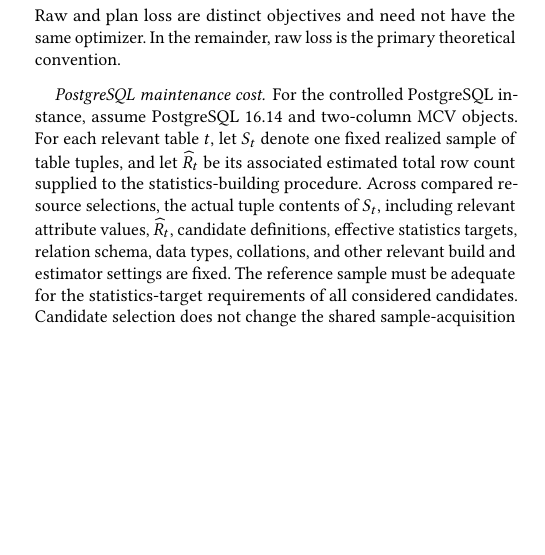
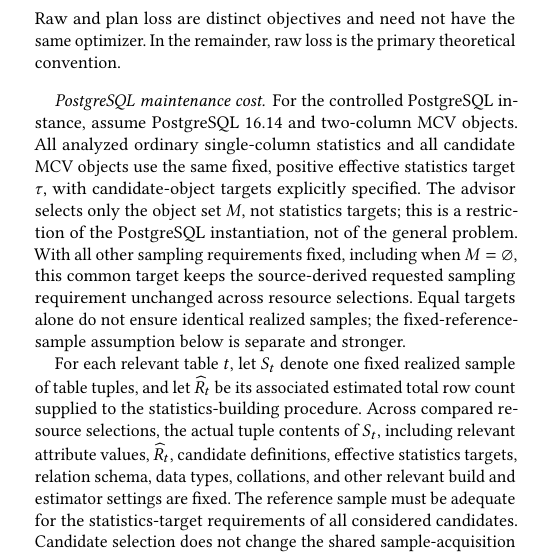
Before and after one commit to 1951123/ess-research, a LaTeX paper (paper/main.tex): part of one column of page 2 of 3, cut so that both start at the same text, the shorter picture padded with empty space. Compiled offline with pdfLaTeX.

Commit message:
paper: state uniform statistics target in PG maintenance instantiation

```diff
--- a/paper/main.tex
+++ b/paper/main.tex
@@ -258,7 +258,18 @@
 
 \paragraph{PostgreSQL maintenance cost.}
 For the controlled PostgreSQL instance, assume PostgreSQL 16.14 and
-two-column MCV objects.  For each relevant table $t$, let $S_t$ denote one
+two-column MCV objects.  All analyzed ordinary single-column statistics and
+all candidate MCV objects use the same fixed, positive effective statistics
+target $\tau$, with candidate-object targets explicitly specified.  The
+advisor selects only the object set $M$, not statistics targets; this is a
+restriction of the PostgreSQL instantiation, not of the general problem.
+With all other sampling requirements fixed, including when $M=\varnothing$,
+this common target keeps the source-derived requested sampling requirement
+unchanged across resource selections.  Equal targets alone do not ensure
+identical realized samples; the fixed-reference-sample assumption below is
+separate and stronger.
+
+For each relevant table $t$, let $S_t$ denote one
 fixed realized sample of table tuples, and let $\widehat R_t$ be its
 associated estimated total row count supplied to the statistics-building
 procedure.  Across compared resource selections, the actual tuple contents
```
